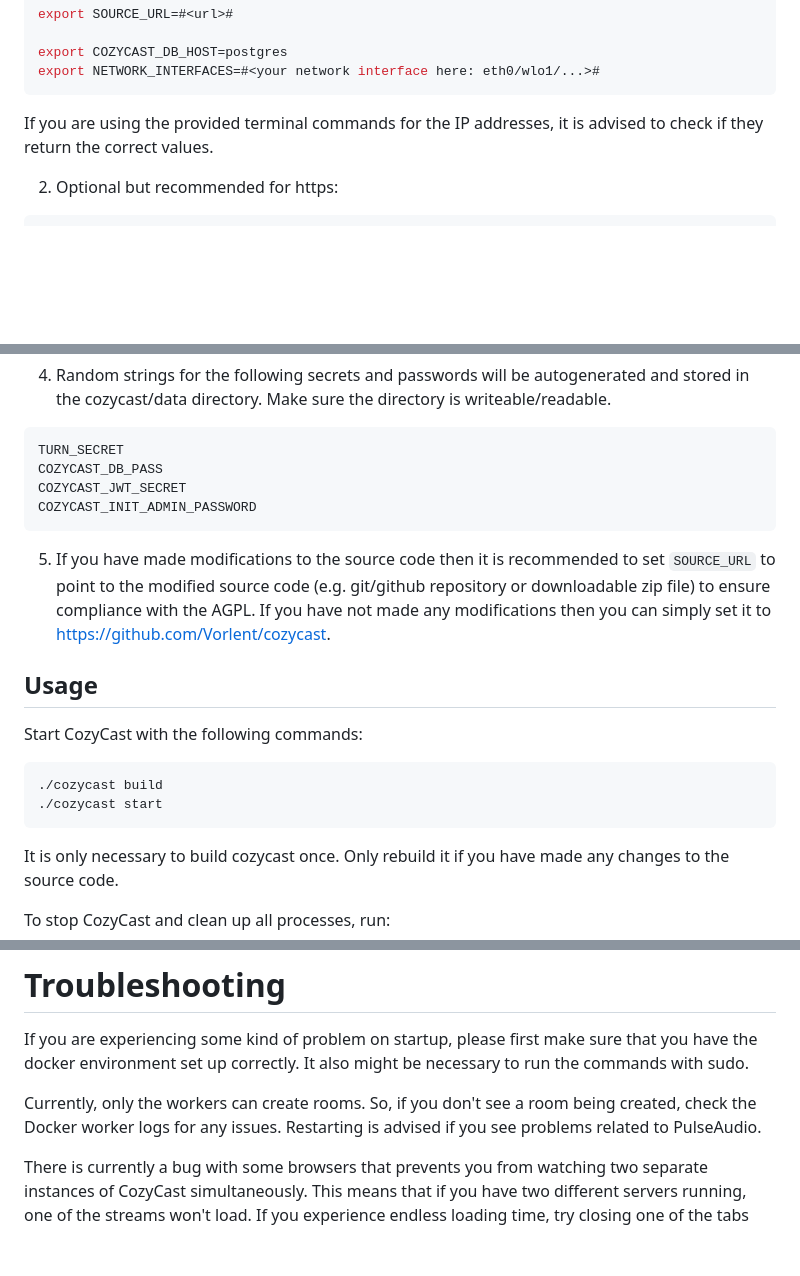
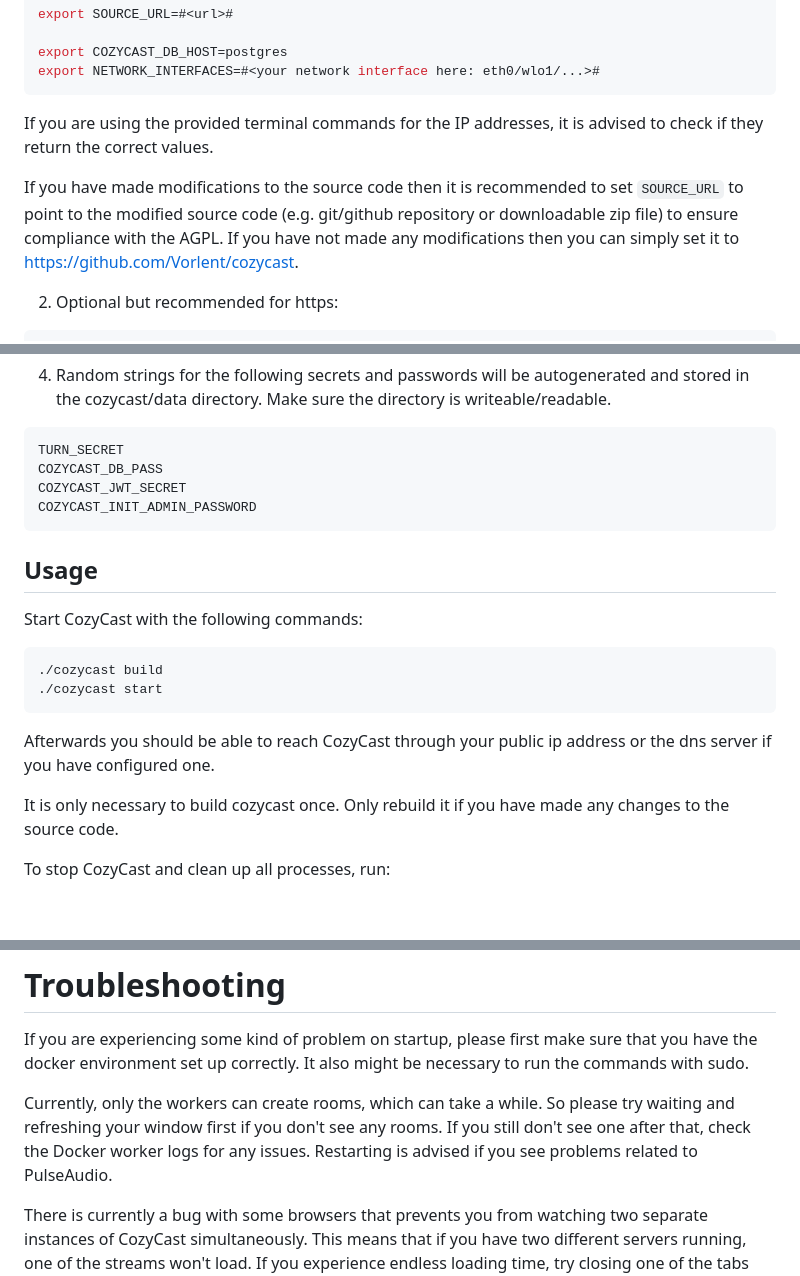
Before and after one commit to Vorlent/cozycast, a Markdown page: README.MD, 3 parts joined by grey strips. Drawn GitHub-style; blank space fills up the shorter version.

Commit message:
readme tweaks

````diff
--- a/README.MD
+++ b/README.MD
@@ -42,6 +42,8 @@ export NETWORK_INTERFACES=#<your network interface here: eth0/wlo1/...>#
 ```
 If you are using the provided terminal commands for the IP addresses, it is advised to check if they return the correct values.
 
+If you have made modifications to the source code then it is recommended to set `SOURCE_URL` to point to the modified source code (e.g. git/github repository or downloadable zip file) to ensure compliance with the AGPL. If you have not made any modifications then you can simply set it to https://github.com/Vorlent/cozycast.
+
 2. Optional but recommended for https:
 
 ``` bash
@@ -68,8 +70,6 @@ COZYCAST_JWT_SECRET
 COZYCAST_INIT_ADMIN_PASSWORD
 ```
 
-5. If you have made modifications to the source code then it is recommended to set `SOURCE_URL` to point to the modified source code (e.g. git/github repository or downloadable zip file) to ensure compliance with the AGPL. If you have not made any modifications then you can simply set it to https://github.com/Vorlent/cozycast.
-
 ## Usage
 
 Start CozyCast with the following commands:
@@ -78,6 +78,8 @@ Start CozyCast with the following commands:
 ./cozycast build
 ./cozycast start
 ```
+
+Afterwards you should be able to reach CozyCast through your public ip address or the dns server if you have configured one.
 
 It is only necessary to build cozycast once. Only rebuild it if you have made any changes to the source code.
 
@@ -130,6 +132,6 @@ https://preactjs.github.io/preact-devtools/ which will provide additional inform
 
 If you are experiencing some kind of problem on startup, please first make sure that you have the docker environment set up correctly. It also might be necessary to run the commands with sudo.
 
-Currently, only the workers can create rooms. So, if you don't see a room being created, check the Docker worker logs for any issues. Restarting is advised if you see problems related to PulseAudio.
+Currently, only the workers can create rooms, which can take a while. So please try waiting and refreshing your window first if you don't see any rooms. If you still don't see one after that, check the Docker worker logs for any issues. Restarting is advised if you see problems related to PulseAudio.
 
 There is currently a bug with some browsers that prevents you from watching two separate instances of CozyCast simultaneously. This means that if you have two different servers running, one of the streams won't load. If you experience endless loading time, try closing one of the tabs and then refreshing the other.
````
